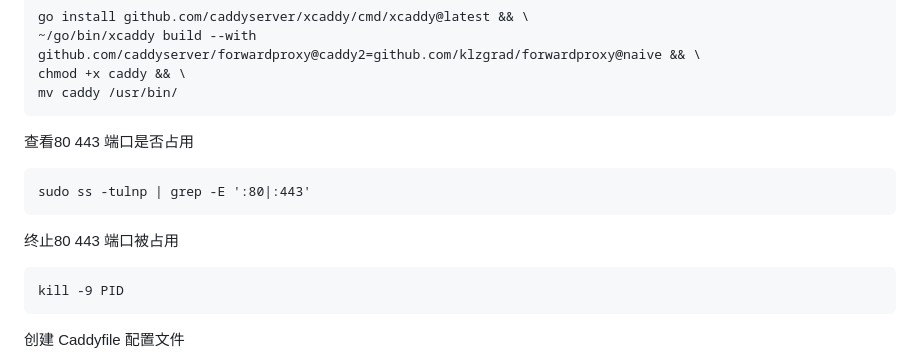
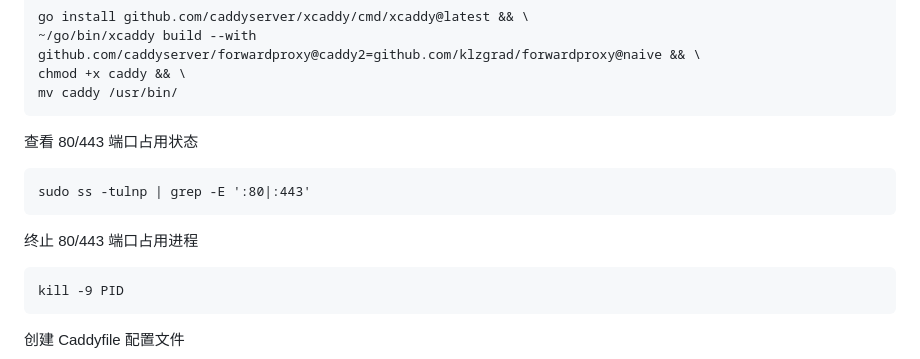
Before and after one commit to passeway/naiveproxy, a Markdown page: README.md, the part around the change. GitHub-like rendering.

Commit message:
更新 README.md

````diff
--- a/README.md
+++ b/README.md
@@ -36,11 +36,11 @@ chmod +x caddy && \
 mv caddy /usr/bin/
 ```
 
-查看80 443 端口是否占用
+查看 80/443 端口占用状态
 ```
 sudo ss -tulnp | grep -E ':80|:443'
 ```
-终止80 443 端口被占用
+终止 80/443 端口占用进程
 ```
 kill -9 PID
 ```
````
